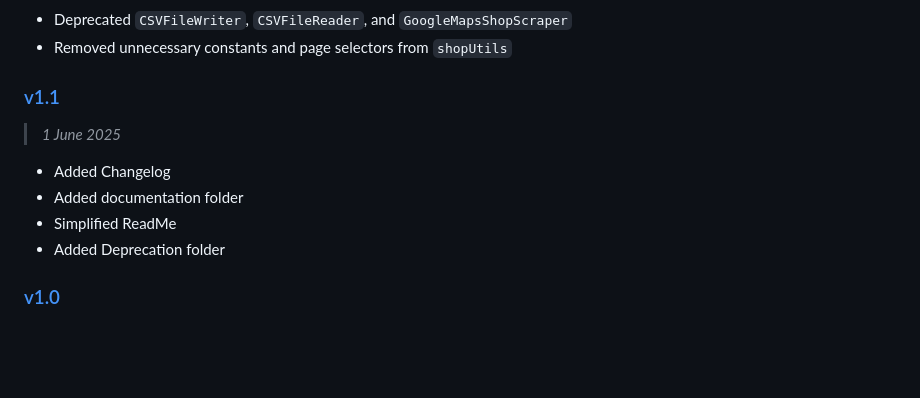
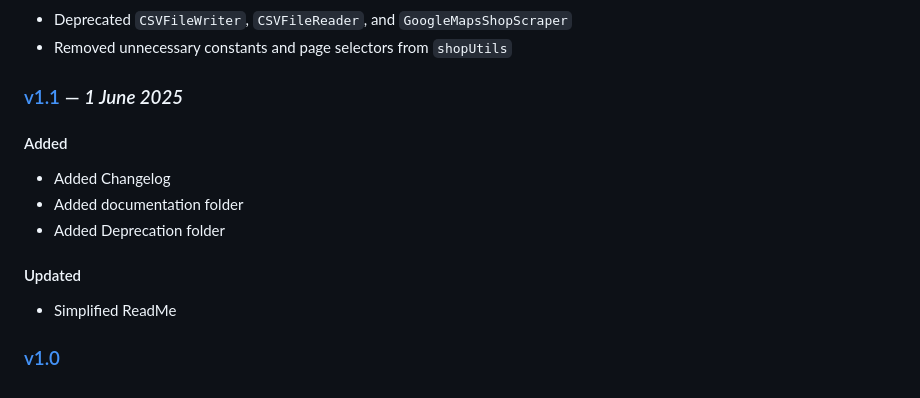
Before and after one commit to zanemyers/Flybox, a Markdown page: docs/CHANGELOG.md, the part around the change printed below. Drawn GitHub-style; blank space fills up the shorter version.

```diff
--- a/docs/CHANGELOG.md
+++ b/docs/CHANGELOG.md
@@ -119,13 +141,15 @@ All notable changes to this project will be documented in this file.
 - Deprecated `CSVFileWriter`, `CSVFileReader`, and `GoogleMapsShopScraper`
 - Removed unnecessary constants and page selectors from `shopUtils`
 
-### [v1.1](https://github.com/zanemyers/RescueRiver/compare/v1.0...v1.1)
+### [v1.1](https://github.com/zanemyers/RescueRiver/compare/v1.0...v1.1) — *1 June 2025*
 
-> _1 June 2025_
+#### Added
 
 - Added Changelog
 - Added documentation folder
-- Simplified ReadMe
 - Added Deprecation folder
 
+#### Updated
+- Simplified ReadMe
+
 ### [v1.0](https://github.com/zanemyers/RescueRiver/compare/v0.0...v1.0)
```
Also changed, not shown: other parts of docs/CHANGELOG.md (+42 -20 lines).
